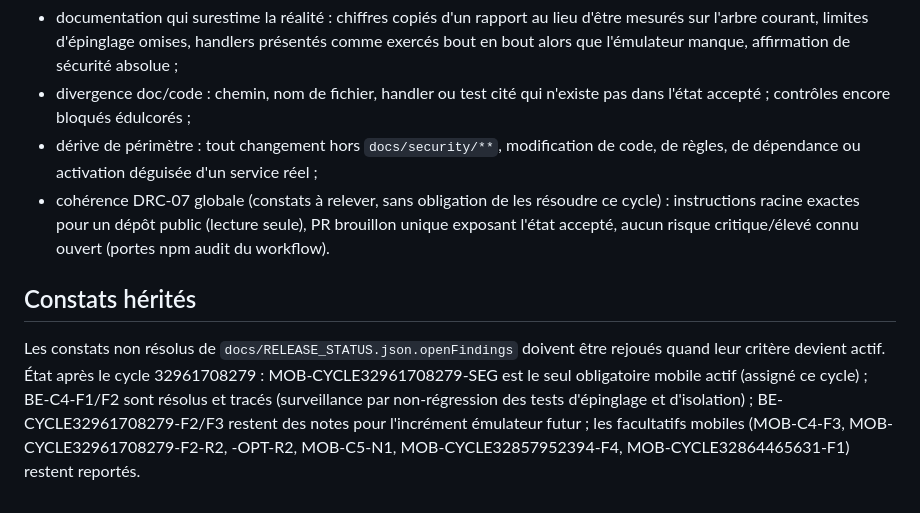
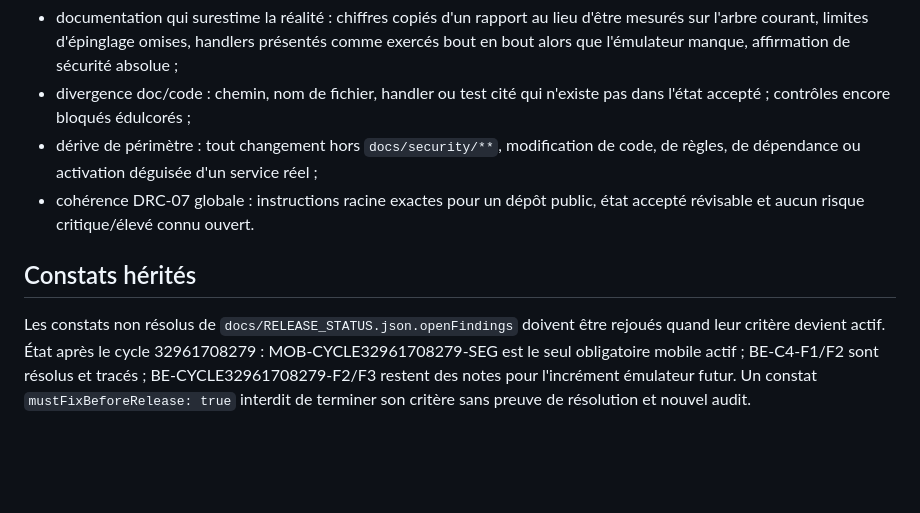
Before and after one commit to Mickalive/Chorescore, a Markdown page: directives/AUDITOR.md, the part around one of its changes. Rendered like a GitHub page; blank space fills up the shorter version.

```diff
--- a/directives/AUDITOR.md
+++ b/directives/AUDITOR.md
@@ -58,18 +96,14 @@ Tenter notamment :
   n'existe pas dans l'état accepté ; contrôles encore bloqués édulcorés ;
 - dérive de périmètre : tout changement hors `docs/security/**`, modification
   de code, de règles, de dépendance ou activation déguisée d'un service réel ;
-- cohérence DRC-07 globale (constats à relever, sans obligation de les résoudre
-  ce cycle) : instructions racine exactes pour un dépôt public (lecture seule),
-  PR brouillon unique exposant l'état accepté, aucun risque critique/élevé
-  connu ouvert (portes npm audit du workflow).
+- cohérence DRC-07 globale : instructions racine exactes pour un dépôt public,
+  état accepté révisable et aucun risque critique/élevé connu ouvert.
 
 ## Constats hérités
 
-Les constats non résolus de `docs/RELEASE_STATUS.json.openFindings` doivent
-être rejoués quand leur critère devient actif. État après le cycle 32961708279 :
-MOB-CYCLE32961708279-SEG est le seul obligatoire mobile actif (assigné ce
-cycle) ; BE-C4-F1/F2 sont résolus et tracés (surveillance par non-régression
-des tests d'épinglage et d'isolation) ; BE-CYCLE32961708279-F2/F3 restent des
-notes pour l'incrément émulateur futur ; les facultatifs mobiles (MOB-C4-F3,
-MOB-CYCLE32961708279-F2-R2, -OPT-R2, MOB-C5-N1,
-MOB-CYCLE32857952394-F4, MOB-CYCLE32864465631-F1) restent reportés.
+Les constats non résolus de `docs/RELEASE_STATUS.json.openFindings` doivent être
+rejoués quand leur critère devient actif. État après le cycle 32961708279 :
+MOB-CYCLE32961708279-SEG est le seul obligatoire mobile actif ; BE-C4-F1/F2
+sont résolus et tracés ; BE-CYCLE32961708279-F2/F3 restent des notes pour
+l'incrément émulateur futur. Un constat `mustFixBeforeRelease: true` interdit
+de terminer son critère sans preuve de résolution et nouvel audit.
```
Also changed, not shown: other parts of directives/AUDITOR.md (+48 -10 lines).
